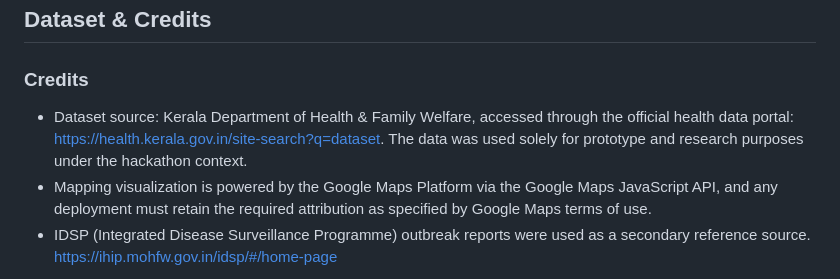
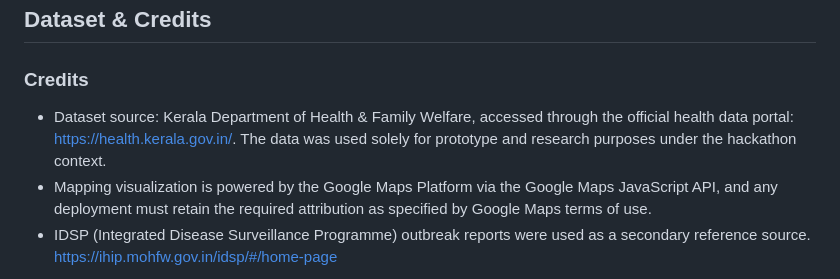
Before and after one commit to abinannd/warning, a Markdown page: README.md, the part around the change. GitHub-like rendering.

Commit message:
Update dataset source link in README.md

```diff
--- a/README.md
+++ b/README.md
@@ -146,7 +146,7 @@ flowchart TD
 
 ### Credits
 
-- Dataset source: Kerala Department of Health & Family Welfare, accessed through the official health data portal: [https://health.kerala.gov.in/site-search?q=dataset](https://health.kerala.gov.in/site-search?q=dataset). The data was used solely for prototype and research purposes under the hackathon context.
+- Dataset source: Kerala Department of Health & Family Welfare, accessed through the official health data portal: [https://health.kerala.gov.in/](https://health.kerala.gov.in/). The data was used solely for prototype and research purposes under the hackathon context.
 - Mapping visualization is powered by the Google Maps Platform via the Google Maps JavaScript API, and any deployment must retain the required attribution as specified by Google Maps terms of use.
 - IDSP (Integrated Disease Surveillance Programme) outbreak reports were used as a secondary reference source. [https://ihip.mohfw.gov.in/idsp/#/home-page](https://ihip.mohfw.gov.in/idsp/#/home-page)
 
```
